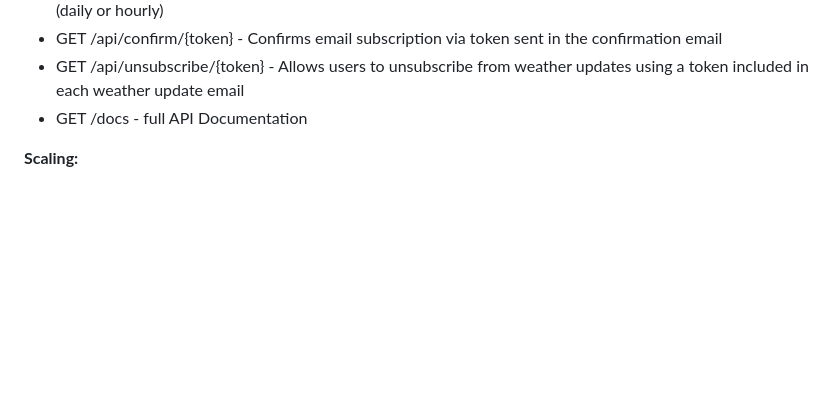
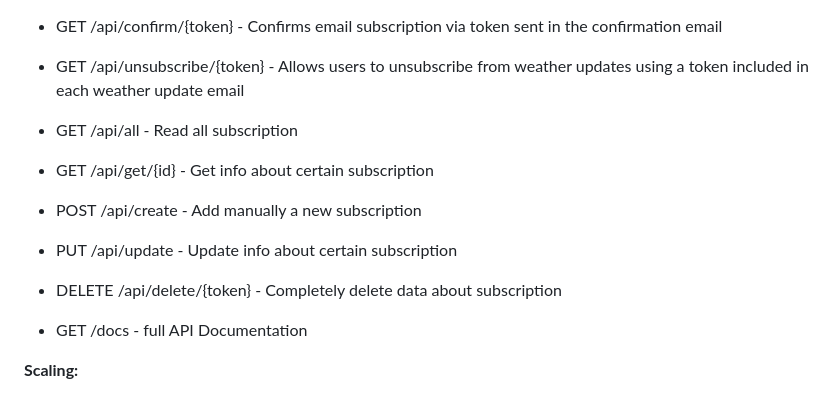
Before and after one commit to GenesisEducationKyiv/software-engineering-school-5-0-kvachikk, a Markdown page: docs/System Design Document.md, the part around the change. Drawn GitHub-style; blank space fills up the shorter version.

```diff
--- a/docs/System Design Document.md
+++ b/docs/System Design Document.md
@@ -66,6 +66,12 @@ Bandwidth
 - POST /api/subscribe - Subscribes an email to weather updates for a specific city with selected frequency (daily or hourly)
 - GET /api/confirm/{token} - Confirms email subscription via token sent in the confirmation email
 - GET /api/unsubscribe/{token} - Allows users to unsubscribe from weather updates using a token included in each weather update email
+
+- GET /api/all - Read all subscription
+- GET /api/get/{id} - Get info about certain subscription
+- POST /api/create - Add manually a new subscription
+- PUT /api/update - Update info about certain subscription
+- DELETE /api/delete/{token} - Completely delete data about subscription
 - GET /docs - full API Documentation
 
 **Scaling:**
```
